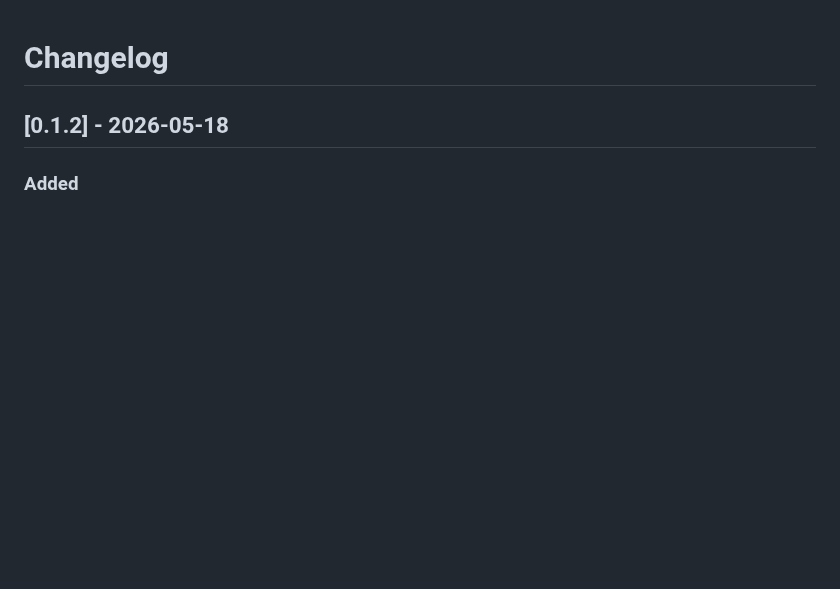
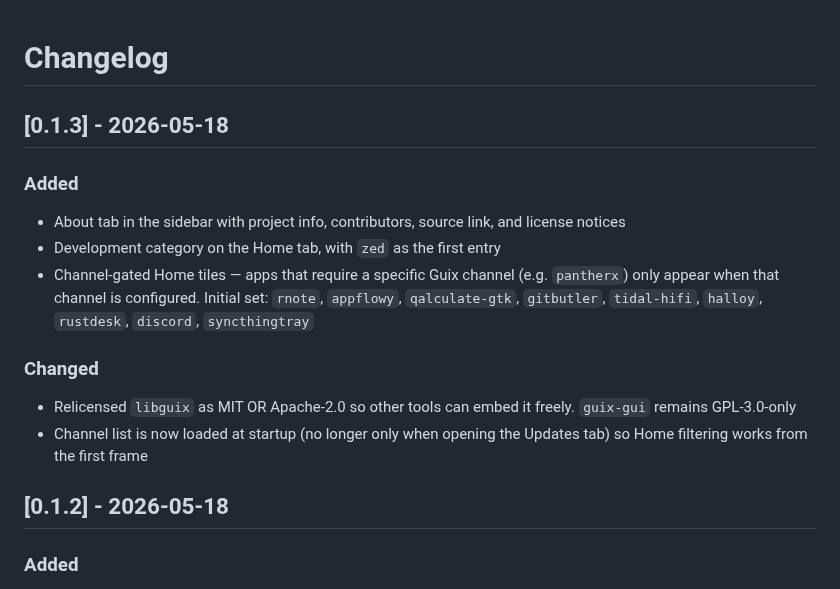
Before and after one commit to franzos/guix-rs, a Markdown page: CHANGELOG.md, the part around the change. Drawn GitHub-style; blank space fills up the shorter version.

```diff
--- a/CHANGELOG.md
+++ b/CHANGELOG.md
@@ -1,4 +1,15 @@
 # Changelog
+
+## [0.1.3] - 2026-05-18
+
+### Added
+- About tab in the sidebar with project info, contributors, source link, and license notices
+- Development category on the Home tab, with `zed` as the first entry
+- Channel-gated Home tiles — apps that require a specific Guix channel (e.g. `pantherx`) only appear when that channel is configured. Initial set: `rnote`, `appflowy`, `qalculate-gtk`, `gitbutler`, `tidal-hifi`, `halloy`, `rustdesk`, `discord`, `syncthingtray`
+
+### Changed
+- Relicensed `libguix` as MIT OR Apache-2.0 so other tools can embed it freely. `guix-gui` remains GPL-3.0-only
+- Channel list is now loaded at startup (no longer only when opening the Updates tab) so Home filtering works from the first frame
 
 ## [0.1.2] - 2026-05-18
 
```
Also changed, not shown: README.md (+5 -4 lines), assets/home.png (added), assets/installed.png, assets/search.png, assets/settings.png, assets/updates.png, 6 other files.
